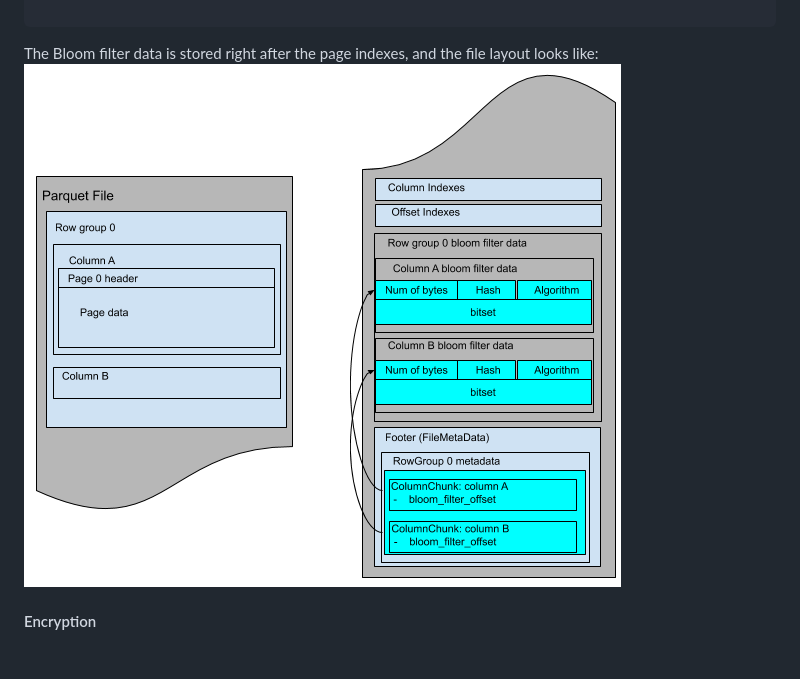
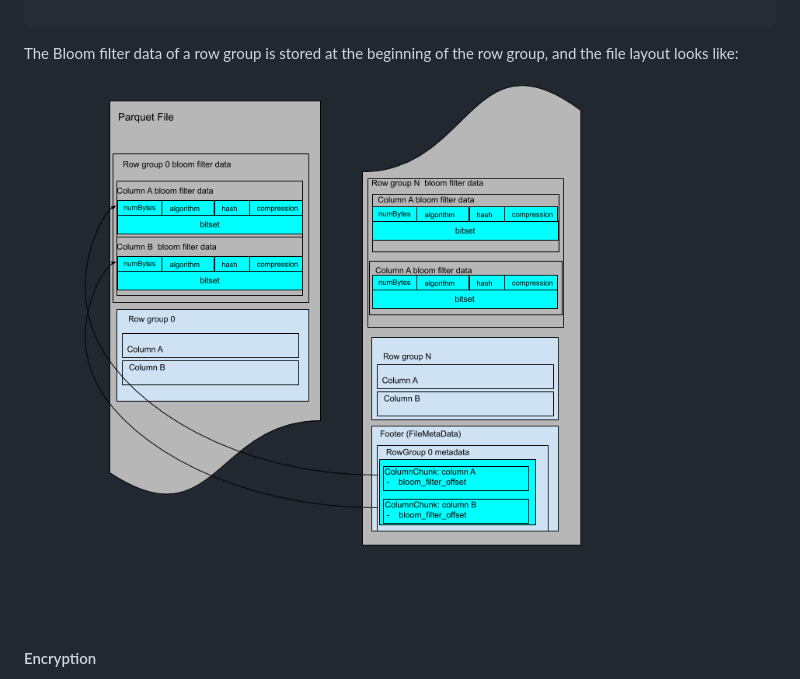
Before and after one commit to apache/parquet-format, a Markdown page: BloomFilter.md, the part around one of its changes. Drawn GitHub-style; pictures changed too: doc/images/FileLayoutBloomFilter.png; blank space fills up the shorter version.

Commit message:
address comments

````diff
--- a/BloomFilter.md
+++ b/BloomFilter.md
@@ -182,7 +183,7 @@ struct ColumnMetaData {
 
 ```
 
-The Bloom filter data is stored right after the page indexes, and the file layout looks like:
+The Bloom filter data of a row group is stored at the beginning of the row group, and the file layout looks like:
  ![File Layout - Bloom filter footer](doc/images/FileLayoutBloomFilter.png)
 
 #### Encryption
````
Also changed, not shown: other parts of BloomFilter.md (+1 -0 lines).
